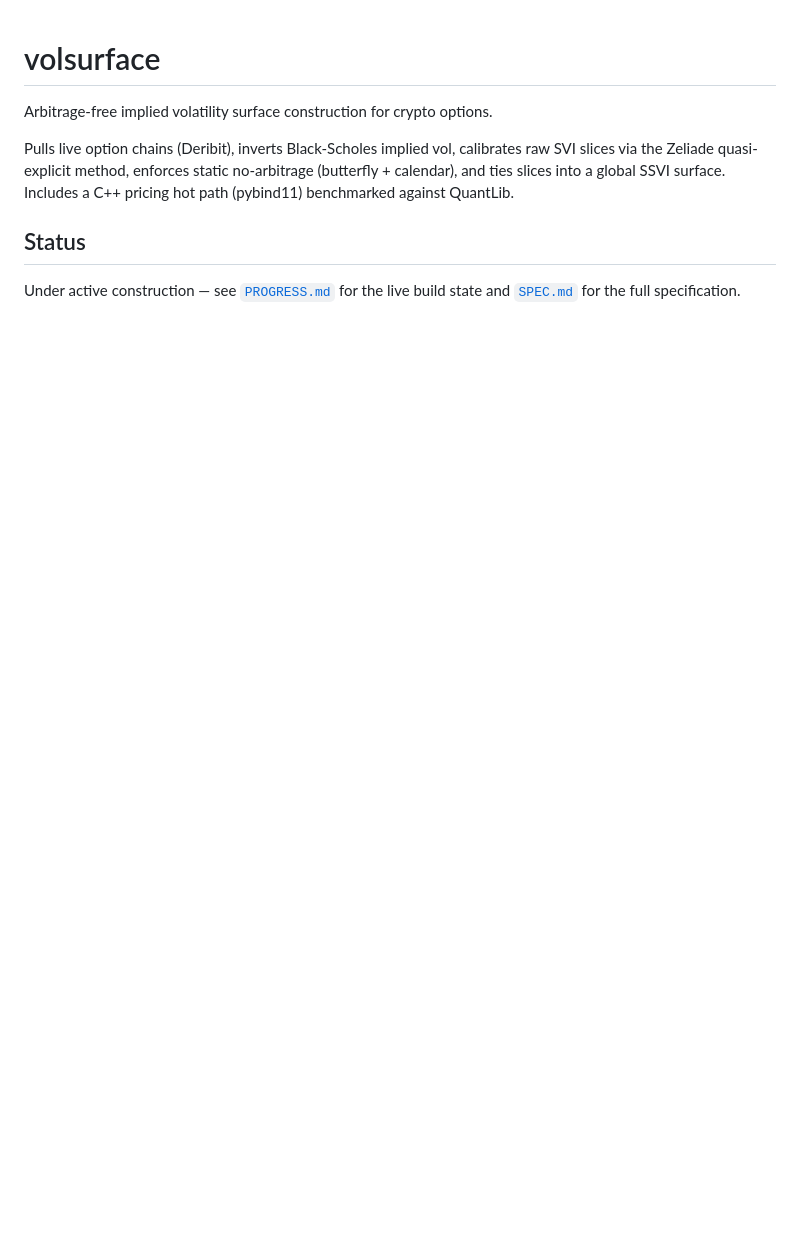
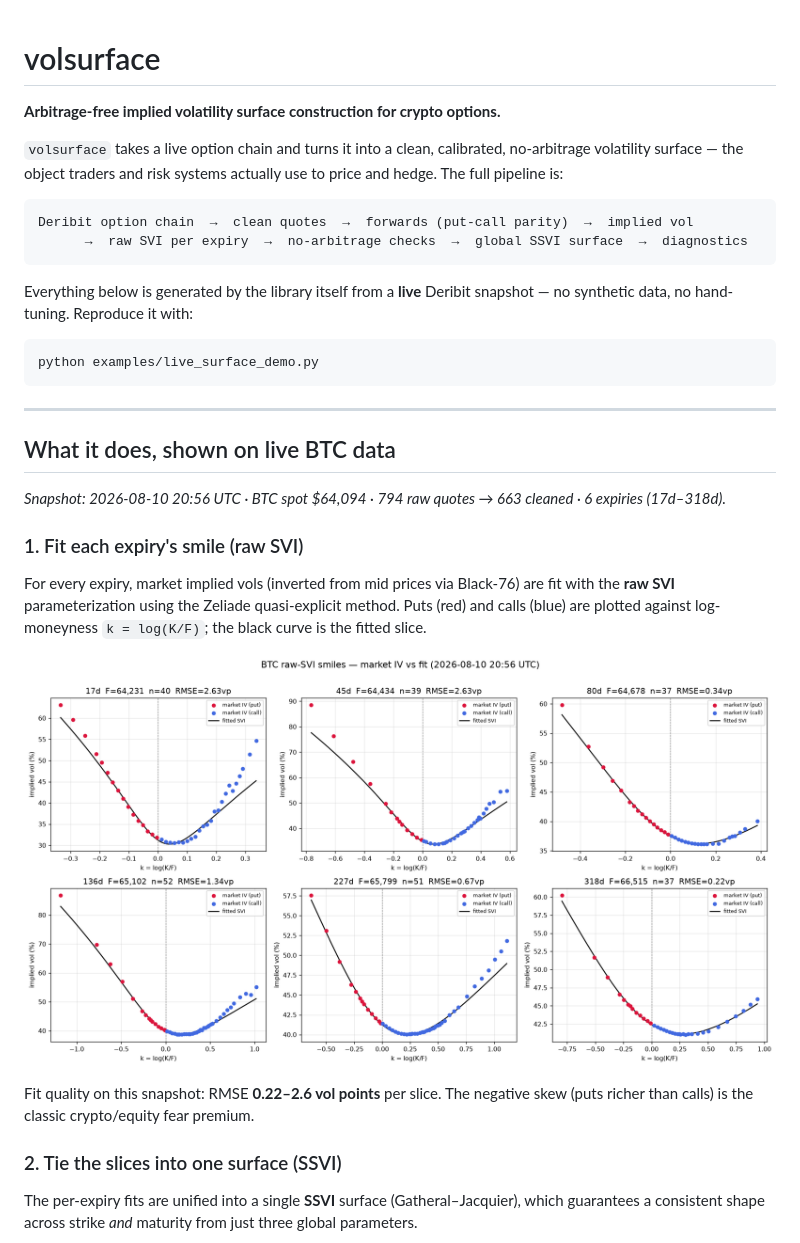
Before and after one commit to gavinwunz/volsurface, a Markdown page: README.md, the part around the change printed below. GitHub-like rendering; pictures changed too: docs/images/live_svi_smiles.png (added); blank space fills up the shorter version.

````diff
--- a/README.md
+++ b/README.md
@@ -1,13 +1,42 @@
 # volsurface
 
-Arbitrage-free implied volatility surface construction for crypto options.
+**Arbitrage-free implied volatility surface construction for crypto options.**
 
-Pulls live option chains (Deribit), inverts Black-Scholes implied vol, calibrates
-raw SVI slices via the Zeliade quasi-explicit method, enforces static no-arbitrage
-(butterfly + calendar), and ties slices into a global SSVI surface. Includes a
-C++ pricing hot path (pybind11) benchmarked against QuantLib.
+`volsurface` takes a live option chain and turns it into a clean, calibrated, no-arbitrage
+volatility surface — the object traders and risk systems actually use to price and hedge.
+The full pipeline is:
 
-## Status
+```
+Deribit option chain  →  clean quotes  →  forwards (put-call parity)  →  implied vol
+      →  raw SVI per expiry  →  no-arbitrage checks  →  global SSVI surface  →  diagnostics
+```
 
-Under active construction — see [`PROGRESS.md`](PROGRESS.md) for the live build state
-and [`SPEC.md`](SPEC.md) for the full specification.
+Everything below is generated by the library itself from a **live** Deribit snapshot — no
+synthetic data, no hand-tuning. Reproduce it with:
+
+```bash
+python examples/live_surface_demo.py
+```
+
+---
+
+## What it does, shown on live BTC data
+
+*Snapshot: 2026-08-10 20:56 UTC · BTC spot $64,094 · 794 raw quotes → 663 cleaned · 6 expiries (17d–318d).*
+
+### 1. Fit each expiry's smile (raw SVI)
+
+For every expiry, market implied vols (inverted from mid prices via Black-76) are fit with the
+**raw SVI** parameterization using the Zeliade quasi-explicit method. Puts (red) and calls (blue)
+are plotted against log-moneyness `k = log(K/F)`; the black curve is the fitted slice.
+
+![Per-expiry SVI smiles: market IV vs fit](docs/images/live_svi_smiles.png)
+
+Fit quality on this snapshot: RMSE **0.22–2.6 vol points** per slice. The negative skew (puts
+richer than calls) is the classic crypto/equity fear premium.
+
+### 2. Tie the slices into one surface (SSVI)
+
+The per-expiry fits are unified into a single **SSVI** surface (Gatheral–Jacquier), which
+guarantees a consistent shape across strike *and* maturity from just three global parameters.
+
````
Also changed, not shown: other parts of README.md (+50 -11 lines), docs/images/live_butterfly_gk.png (added), docs/images/live_skew_term_structure.png (added), docs/images/live_surface_3d.png (added).
